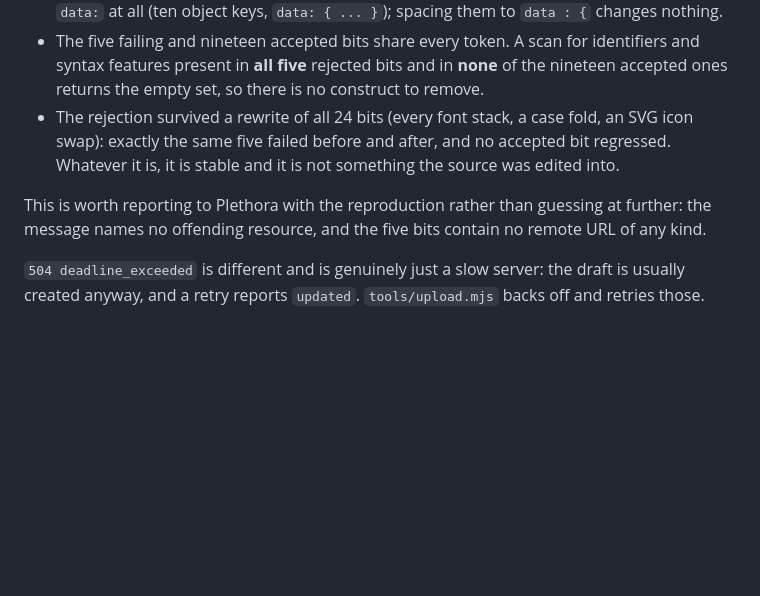
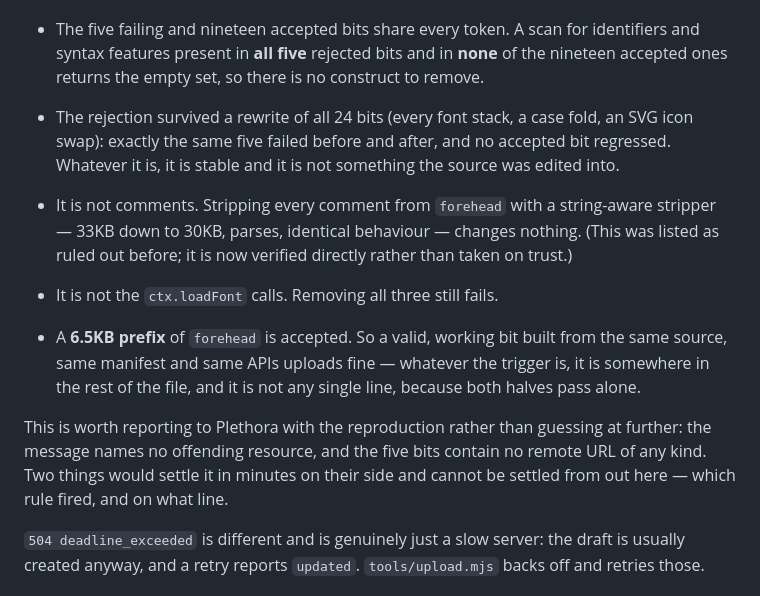
Before and after one commit to pratt3000/my-bits, a Markdown page: tools/BUILDING.md, the part around the change. Drawn GitHub-style; blank space fills up the shorter version.

Commit message:
Record two more ruled-out causes for the upload 400
Comments verified directly this time, not taken on trust, and the loadFont
calls. A 6.5KB prefix of forehead is accepted, so the manifest, the APIs and
the source style are all fine — whatever fires is in the rest of the file and
is not one line, since both halves pass alone.

Co-Authored-By: Claude Opus 5 <noreply@anthropic.com>
Claude-Session: https://claude.ai/code/session_01HTJsU3H7rcNzgG68fnajCu

```diff
--- a/tools/BUILDING.md
+++ b/tools/BUILDING.md
@@ -156,9 +156,20 @@ cause is **not** characterised. What is established:
   no accepted bit regressed. Whatever it is, it is stable and it is not
   something the source was edited into.
 
+- It is not comments. Stripping every comment from `forehead` with a
+  string-aware stripper — 33KB down to 30KB, parses, identical behaviour —
+  changes nothing. (This was listed as ruled out before; it is now verified
+  directly rather than taken on trust.)
+- It is not the `ctx.loadFont` calls. Removing all three still fails.
+- A **6.5KB prefix** of `forehead` is accepted. So a valid, working bit built
+  from the same source, same manifest and same APIs uploads fine — whatever
+  the trigger is, it is somewhere in the rest of the file, and it is not any
+  single line, because both halves pass alone.
+
 This is worth reporting to Plethora with the reproduction rather than guessing
 at further: the message names no offending resource, and the five bits contain
-no remote URL of any kind.
+no remote URL of any kind. Two things would settle it in minutes on their side
+and cannot be settled from out here — which rule fired, and on what line.
 
 `504 deadline_exceeded` is different and is genuinely just a slow server: the
 draft is usually created anyway, and a retry reports `updated`. `tools/upload.mjs`
```
